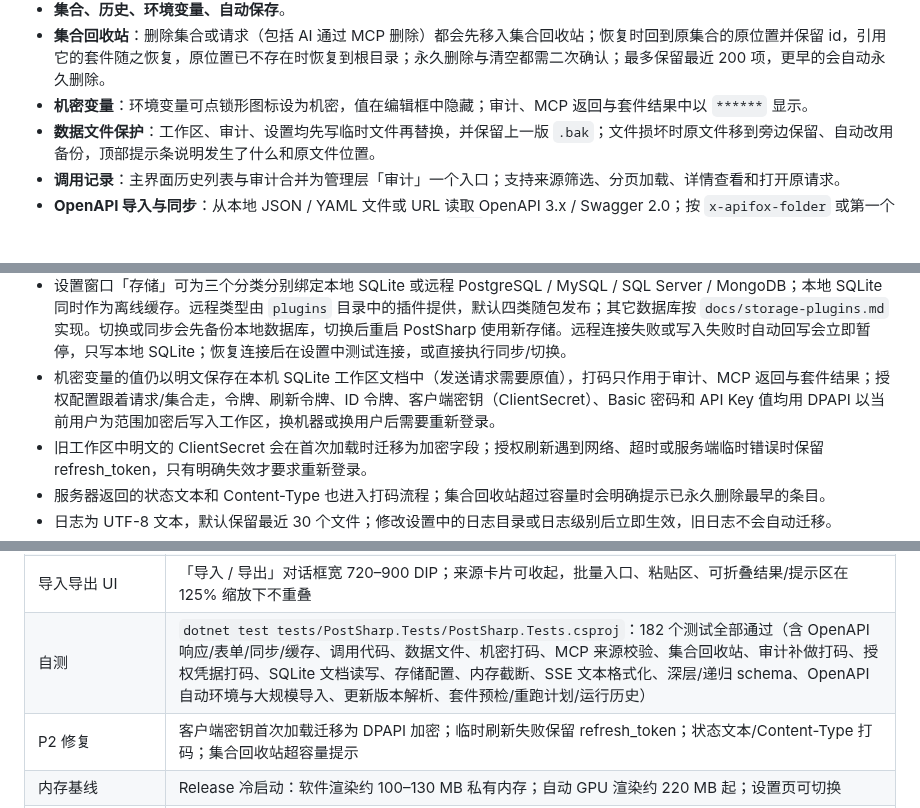
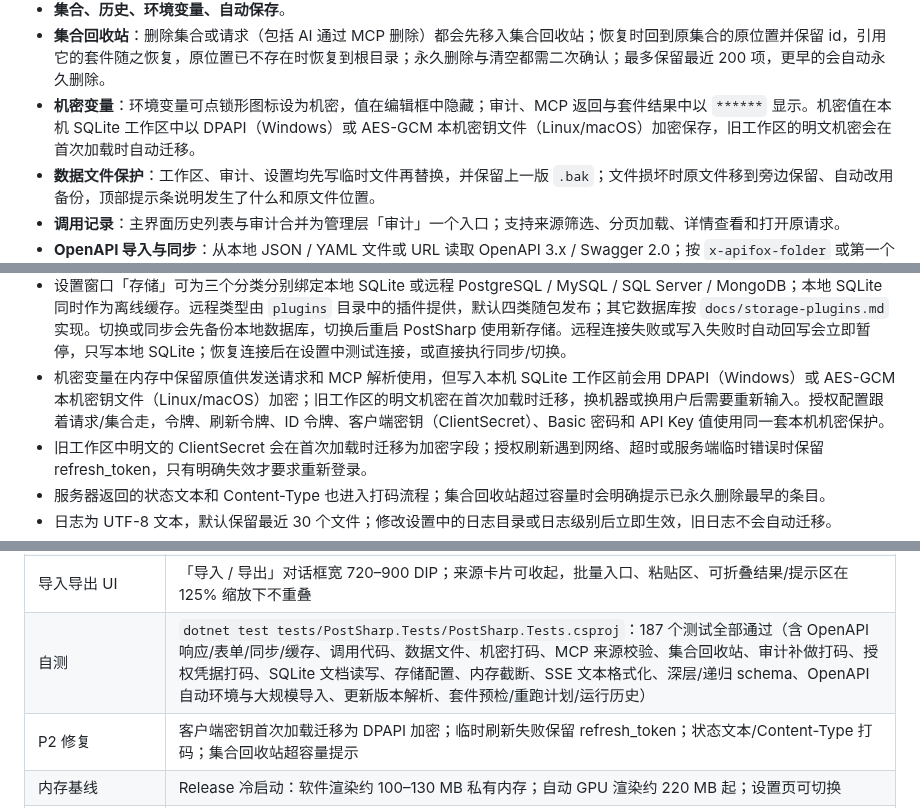
Before and after one commit to mrsealhh/postsharp, a Markdown page: README.md, 3 parts joined by grey strips. GitHub-like rendering; blank space fills up the shorter version.

```diff
--- a/README.md
+++ b/README.md
@@ -80,7 +83,7 @@ PostSharp 的定位是：
   - SSE 响应自动选中「AI 聚合」标签，内容 / 思考过程 / 原始事件三视图。
 - **集合、历史、环境变量、自动保存**。
 - **集合回收站**：删除集合或请求（包括 AI 通过 MCP 删除）都会先移入集合回收站；恢复时回到原集合的原位置并保留 id，引用它的套件随之恢复，原位置已不存在时恢复到根目录；永久删除与清空都需二次确认；最多保留最近 200 项，更早的会自动永久删除。
-- **机密变量**：环境变量可点锁形图标设为机密，值在编辑框中隐藏；审计、MCP 返回与套件结果中以 `******` 显示。
+- **机密变量**：环境变量可点锁形图标设为机密，值在编辑框中隐藏；审计、MCP 返回与套件结果中以 `******` 显示。机密值在本机 SQLite 工作区中以 DPAPI（Windows）或 AES-GCM 本机密钥文件（Linux/macOS）加密保存，旧工作区的明文机密会在首次加载时自动迁移。
 - **数据文件保护**：工作区、审计、设置均先写临时文件再替换，并保留上一版 `.bak`；文件损坏时原文件移到旁边保留、自动改用备份，顶部提示条说明发生了什么和原文件位置。
 - **调用记录**：主界面历史列表与审计合并为管理层「审计」一个入口；支持来源筛选、分页加载、详情查看和打开原请求。
 - **OpenAPI 导入与同步**：从本地 JSON / YAML 文件或 URL 读取 OpenAPI 3.x / Swagger 2.0；按 `x-apifox-folder` 或第一个 tag 创建分组，支持安全方案占位头、多服务器选择、外部 `$ref` 自动下载。大文档不再限制操作数、外部引用数、字段数或示例大小；如果来源 URL 或 OpenAPI servers 带 IP / 域名，会自动创建并激活对应环境，`baseUrl` 直接指向该地址；URL 导入会记住来源、ETag / Last-Modified 与内容指纹，右键集合可「同步 OpenAPI」按 `METHOD + 路径` 增量合并：新增接口、更新文档与缺失参数、保留用户改过的名称/参数值/请求体、文档中删除的接口移入集合回收站；也可开启启动时自动同步。
@@ -529,7 +532,7 @@ Windows 默认: <项目目录>\.postsharp\
 - 系统配置、集合与接口记录、套件自动化分别保存为 SQLite 文档 `settings` / `workspace` / `suites`；审计和审计回收站保存在同一数据库的 `AuditEntries` 表。旧版 JSON 会在首次启动导入，原文件保留作兼容副本。
 - SQLite 使用 WAL、事务和参数化 SQL；保存失败会在顶部提示条显示原因，下次保存自动重试。
 - 设置窗口「存储」可为三个分类分别绑定本地 SQLite 或远程 PostgreSQL / MySQL / SQL Server / MongoDB；本地 SQLite 同时作为离线缓存。远程类型由 `plugins` 目录中的插件提供，默认四类随包发布；其它数据库按 `docs/storage-plugins.md` 实现。切换或同步会先备份本地数据库，切换后重启 PostSharp 使用新存储。远程连接失败或写入失败时自动回写会立即暂停，只写本地 SQLite；恢复连接后在设置中测试连接，或直接执行同步/切换。
-- 机密变量的值仍以明文保存在本机 SQLite 工作区文档中（发送请求需要原值），打码只作用于审计、MCP 返回与套件结果；授权配置跟着请求/集合走，令牌、刷新令牌、ID 令牌、客户端密钥（ClientSecret）、Basic 密码和 API Key 值均用 DPAPI 以当前用户为范围加密后写入工作区，换机器或换用户后需要重新登录。
+- 机密变量在内存中保留原值供发送请求和 MCP 解析使用，但写入本机 SQLite 工作区前会用 DPAPI（Windows）或 AES-GCM 本机密钥文件（Linux/macOS）加密；旧工作区的明文机密在首次加载时迁移，换机器或换用户后需要重新输入。授权配置跟着请求/集合走，令牌、刷新令牌、ID 令牌、客户端密钥（ClientSecret）、Basic 密码和 API Key 值使用同一套本机机密保护。
 - 旧工作区中明文的 ClientSecret 会在首次加载时迁移为加密字段；授权刷新遇到网络、超时或服务端临时错误时保留 refresh_token，只有明确失效才要求重新登录。
 - 服务器返回的状态文本和 Content-Type 也进入打码流程；集合回收站超过容量时会明确提示已永久删除最早的条目。
 - 日志为 UTF-8 文本，默认保留最近 30 个文件；修改设置中的日志目录或日志级别后立即生效，旧日志不会自动迁移。
@@ -832,7 +835,7 @@ docs/
 | 单实例 | 第二次启动立即退出，系统中始终只有 1 个 PostSharp 进程 |
 | 导入框架 | 导入状态、命令和反馈拆分到 `ImportViewModel`，工作区写入通过 `IImportHost` 边界完成；批量解析通过 `IImportProvider` 注册表分发；来源切换、粘贴导入和批量导入行为保持 |
 | 导入导出 UI | 「导入 / 导出」对话框宽 720–900 DIP；来源卡片可收起，批量入口、粘贴区、可折叠结果/提示区在 125% 缩放下不重叠 |
-| 自测 | `dotnet test tests/PostSharp.Tests/PostSharp.Tests.csproj`：182 个测试全部通过（含 OpenAPI 响应/表单/同步/缓存、调用代码、数据文件、机密打码、MCP 来源校验、集合回收站、审计补做打码、授权凭据打码、SQLite 文档读写、存储配置、内存截断、SSE 文本格式化、深层/递归 schema、OpenAPI 自动环境与大规模导入、更新版本解析、套件预检/重跑计划/运行历史） |
+| 自测 | `dotnet test tests/PostSharp.Tests/PostSharp.Tests.csproj`：187 个测试全部通过（含 OpenAPI 响应/表单/同步/缓存、调用代码、数据文件、机密打码、MCP 来源校验、集合回收站、审计补做打码、授权凭据打码、SQLite 文档读写、存储配置、内存截断、SSE 文本格式化、深层/递归 schema、OpenAPI 自动环境与大规模导入、更新版本解析、套件预检/重跑计划/运行历史） |
 | P2 修复 | 客户端密钥首次加载迁移为 DPAPI 加密；临时刷新失败保留 refresh_token；状态文本/Content-Type 打码；集合回收站超容量提示 |
 | 内存基线 | Release 冷启动：软件渲染约 100–130 MB 私有内存；自动 GPU 渲染约 220 MB 起；设置页可切换 |
 | 长会话内存 | 连续 10 次 400 KB SSE：审计 AI 内容单条最大 32 KB，历史请求体上限 256 KB，SSE 单流上限 2 MB；进程不再按完整 AI 流累积 |
```
Also changed, not shown: other parts of README.md (+11 -5 lines), docs/product-todos.md (+6 -6 lines), docs/cookie-manager.png (added), 15 other files.
